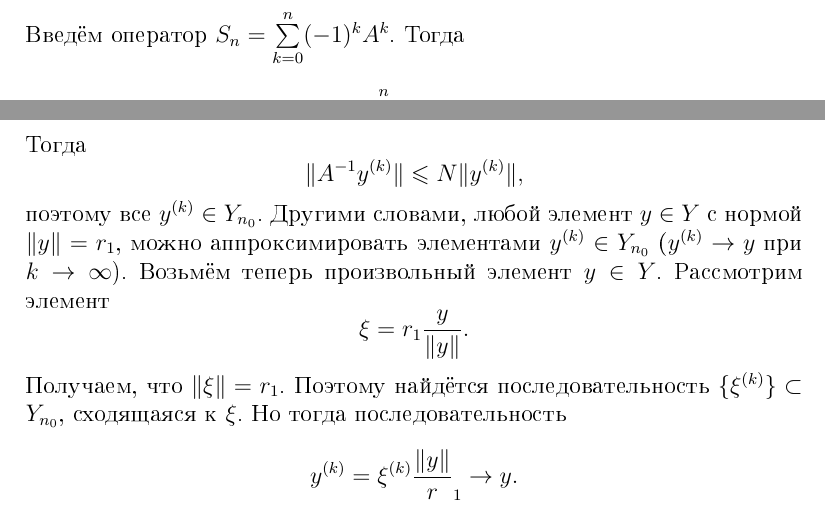
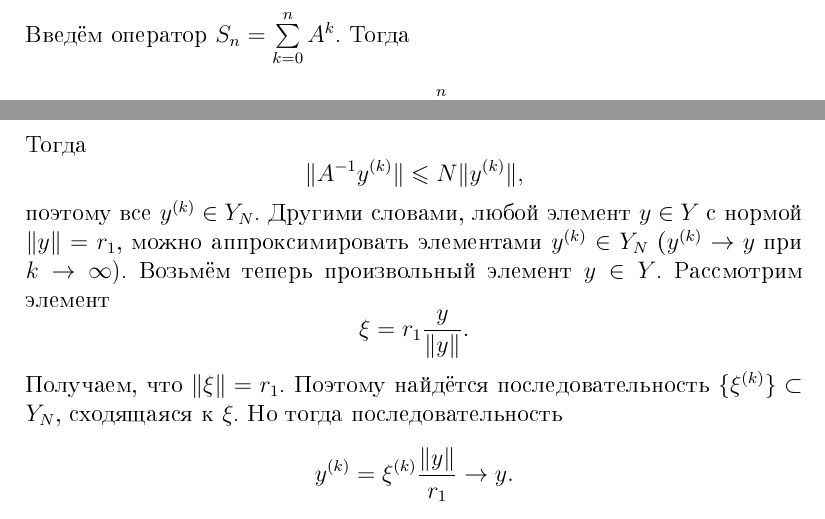
Before and after one commit to tigvarts/functional_analysis_kapustin_cmc_msu, a LaTeX document (lectures.tex): two parts of pages 76 and 78 of 113, joined at a grey line, cut so that both start at the same text. The pictures show the PDF file lectures.pdf that the author committed with the source.

Commit message:
Исправление опечаток

```diff
--- a/lectures.tex
+++ b/lectures.tex
@@ -2305,15 +2305,15 @@ $$
 $$
 Поэтому $\|AA\| \leqslant \|A\| \ \|A\| = \|A\|^2$, и аналогично $\|A^n\| \leqslant \|A\|^n \leqslant q^n$ для всех $n$.\\
 
-Введём оператор $S_n = \sum\limits_{k=0}^n (-1)^k A^k$. Тогда
-$$
-(I + A)S_n = (I + A) \sum_{k=0}^n (-1)^k A^k  = I + (-1) ^ n A^{n+1}.
-$$
-Но $A^{n+1} \to 0$ при $n\to\infty$, так как $\|A^{n+1}\| \leqslant \|A\|^{n+1} \leqslant q^{n+1} \to 0$ при $n\to\infty$ в силу $q < 1$. Следовательно, существует обратный оператор $S = (I + A)^{-1} = \sum\limits_{k=0}^\infty (-1)^k A^k$.\\
+Введём оператор $S_n = \sum\limits_{k=0}^n A^k$. Тогда
+$$
+(I - A)S_n = (I - A) \sum_{k=0}^n A^k  = I - A^{n+1}.
+$$
+Но $A^{n+1} \to 0$ при $n\to\infty$, так как $\|A^{n+1}\| \leqslant \|A\|^{n+1} \leqslant q^{n+1} \to 0$ при $n\to\infty$ в силу $q < 1$. Следовательно, существует обратный оператор $S = (I - A)^{-1} = \sum\limits_{k=0}^\infty A^k$.\\
 
 Легко  заметить, что оператор $S$ является линейным. Кроме того, он является ограниченным:
 $$
-\|S\| = \left\| \sum_{k=0}^\infty (-1)^k A^k \right\| \leqslant \sum_{k=0}^\infty \|A^k\| \leqslant \sum_{k=0}^\infty \|A\|^k \leqslant \sum_{k=0}^\infty q^k = \frac 1 {1 - q}. \quad \Box
+\|S\| = \left\| \sum_{k=0}^\infty A^k \right\| \leqslant \sum_{k=0}^\infty \|A^k\| \leqslant \sum_{k=0}^\infty \|A\|^k \leqslant \sum_{k=0}^\infty q^k = \frac 1 {1 - q}. \quad \Box
 $$
 
 \textbf{Теорема 3.} Пусть $X$ --- банахово пространство, $A, A^{-1} \in L(X\to X)$ и существует линейный ограниченный оператор $\Delta A$ такой, что $ \|\Delta A\| < \frac 1 {\|A^{-1}\|}$. Тогда оператор $B = A + \Delta A$ имеет обратный оператор $B^{-1}$, причём
@@ -2362,13 +2362,13 @@ $$
 $$
 \|A^{-1} y^{(k)}\| \leqslant N \|y^{(k)}\|,
 $$
-поэтому все $y^{(k)} \in Y_{n_0}$. Другими словами, любой элемент $y \in Y$ с нормой $\|y\| = r_1$, можно аппроксимировать элементами $y^{(k)} \in Y_{n_0}$ ($y^{(k)} \to y$ при $k \to \infty$). Возьмём теперь произвольный элемент $y \in Y$. Рассмотрим элемент
+поэтому все $y^{(k)} \in Y_{N}$. Другими словами, любой элемент $y \in Y$ с нормой $\|y\| = r_1$, можно аппроксимировать элементами $y^{(k)} \in Y_{N}$ ($y^{(k)} \to y$ при $k \to \infty$). Возьмём теперь произвольный элемент $y \in Y$. Рассмотрим элемент
 $$
 \xi = r_1 \frac y {\|y\|}.
 $$
-Получаем, что $\|\xi\| = r_1$. Поэтому найдётся последовательность $\lbrace \xi^{(k)} \rbrace \subset Y_{n_0}$, сходящаяся к $\xi$. Но тогда последовательность
-$$
-y^{(k)} = \xi^{(k)} \frac {\|y\|} r_1 \to y.
+Получаем, что $\|\xi\| = r_1$. Поэтому найдётся последовательность $\lbrace \xi^{(k)} \rbrace \subset Y_{N}$, сходящаяся к $\xi$. Но тогда последовательность
+$$
+y^{(k)} = \xi^{(k)} \frac {\|y\|}{r_1} \to y.
 $$
 При этом
 $$
```
Also changed, not shown: lectures.pdf, lectures.tex (4 more changed lines).
